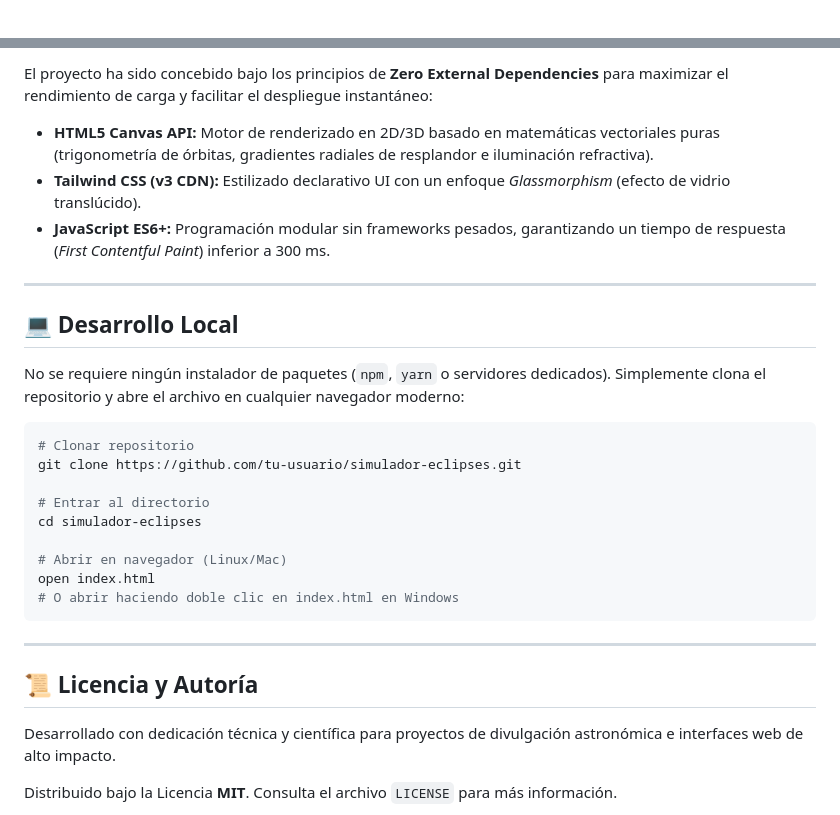
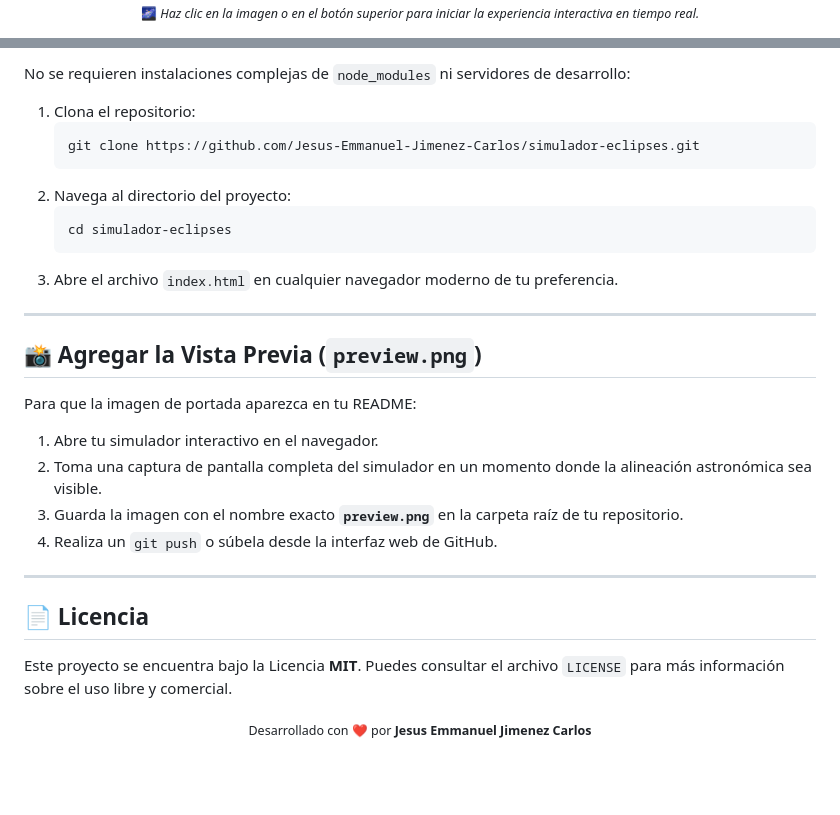
Before and after one commit to Jesus-Emmanuel-Jimenez-Carlos/simulador-eclipses, a Markdown page: README.md, 2 parts joined by grey strips. GitHub-like rendering; blank space fills up the shorter version.

````diff
--- a/README.md
+++ b/README.md
@@ -11,2 +16,3 @@
 
+  <p><sub>🌌 <i>Haz clic en la imagen o en el botón superior para iniciar la experiencia interactiva en tiempo real.</i></sub></p>
 
@@ -78,32 +66,32 @@ Cuando ocurre un evento astronómico, **AstroSim Pro** proporciona telemetría e
 
-El proyecto ha sido concebido bajo los principios de **Zero External Dependencies** para maximizar el rendimiento de carga y facilitar el despliegue instantáneo:
+No se requieren instalaciones complejas de `node_modules` ni servidores de desarrollo:
 
-* **HTML5 Canvas API:** Motor de renderizado en 2D/3D basado en matemáticas vectoriales puras (trigonometría de órbitas, gradientes radiales de resplandor e iluminación refractiva).
-* **Tailwind CSS (v3 CDN):** Estilizado declarativo UI con un enfoque *Glassmorphism* (efecto de vidrio translúcido).
-* **JavaScript ES6+:** Programación modular sin frameworks pesados, garantizando un tiempo de respuesta (*First Contentful Paint*) inferior a 300 ms.
+1. Clona el repositorio:
+   ```bash
+   git clone https://github.com/Jesus-Emmanuel-Jimenez-Carlos/simulador-eclipses.git
+   ```
+2. Navega al directorio del proyecto:
+   ```bash
+   cd simulador-eclipses
+   ```
+3. Abre el archivo `index.html` en cualquier navegador moderno de tu preferencia.
 
 ---
 
-## 💻 Desarrollo Local
+## 📸 Agregar la Vista Previa (`preview.png`)
 
-No se requiere ningún instalador de paquetes (`npm`, `yarn` o servidores dedicados). Simplemente clona el repositorio y abre el archivo en cualquier navegador moderno:
-
-```bash
-# Clonar repositorio
-git clone https://github.com/tu-usuario/simulador-eclipses.git
-
-# Entrar al directorio
-cd simulador-eclipses
-
-# Abrir en navegador (Linux/Mac)
-open index.html
-# O abrir haciendo doble clic en index.html en Windows
-```
+Para que la imagen de portada aparezca en tu README:
+1. Abre tu simulador interactivo en el navegador.
+2. Toma una captura de pantalla completa del simulador en un momento donde la alineación astronómica sea visible.
+3. Guarda la imagen con el nombre exacto **`preview.png`** en la carpeta raíz de tu repositorio.
+4. Realiza un `git push` o súbela desde la interfaz web de GitHub.
 
 ---
 
-## 📜 Licencia y Autoría
+## 📄 Licencia
 
-Desarrollado con dedicación técnica y científica para proyectos de divulgación astronómica e interfaces web de alto impacto.
+Este proyecto se encuentra bajo la Licencia **MIT**. Puedes consultar el archivo `LICENSE` para más información sobre el uso libre y comercial.
 
-Distribuido bajo la Licencia **MIT**. Consulta el archivo `LICENSE` para más información.
+<div align="center">
+  <sub>Desarrollado con ❤️ por <b>Jesus Emmanuel Jimenez Carlos</b></sub>
+</div>
````
Also changed, not shown: other parts of README.md (+39 -52 lines).
